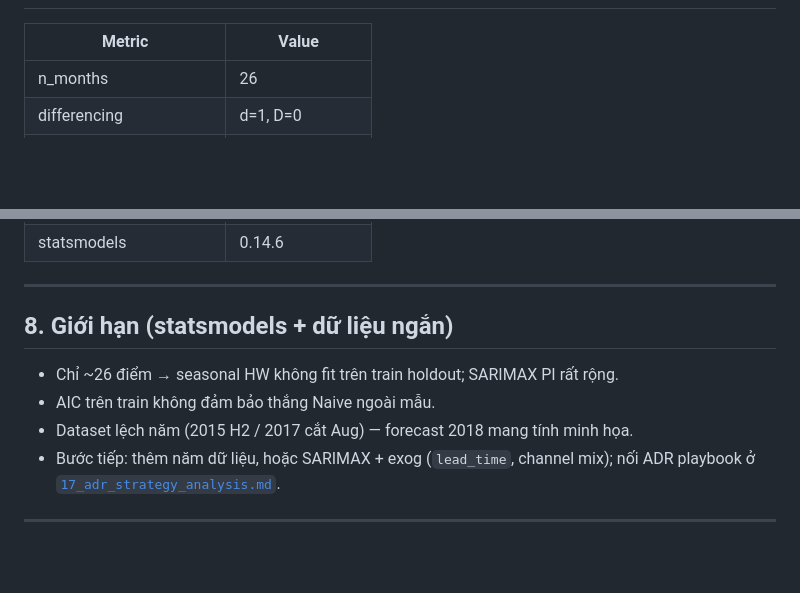
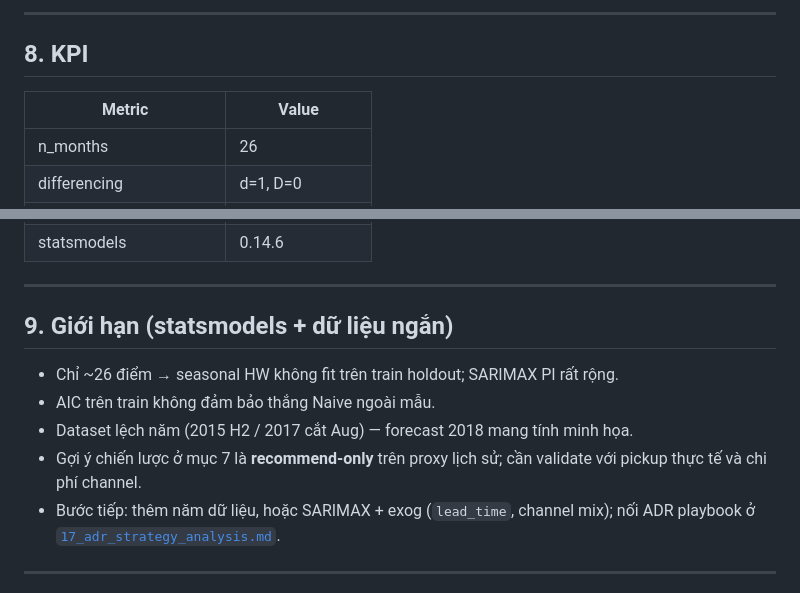
Before and after one commit to KANguyen2802/Hotel-Booking-Demand, a Markdown page: reports/18_demand_forecasting_dynamic_pricing.md, 2 parts joined by grey strips. Rendered like a GitHub page; blank space fills up the shorter version.

```diff
--- a/reports/18_demand_forecasting_dynamic_pricing.md
+++ b/reports/18_demand_forecasting_dynamic_pricing.md
@@ -198,3 +241,6 @@ File: [`forecast_next_6m.csv`](./figures/18/forecast_next_6m.csv)
+---
+
+## 8. KPI
 
 | Metric | Value |
 |---|---|
@@ -209,11 +255,12 @@ File: [`forecast_next_6m.csv`](./figures/18/forecast_next_6m.csv)
 
 ---
 
-## 8. Giới hạn (statsmodels + dữ liệu ngắn)
+## 9. Giới hạn (statsmodels + dữ liệu ngắn)
 
 - Chỉ ~26 điểm → seasonal HW không fit trên train holdout; SARIMAX PI rất rộng.
 - AIC trên train không đảm bảo thắng Naive ngoài mẫu.
 - Dataset lệch năm (2015 H2 / 2017 cắt Aug) — forecast 2018 mang tính minh họa.
+- Gợi ý chiến lược ở mục 7 là **recommend-only** trên proxy lịch sử; cần validate với pickup thực tế và chi phí channel.
 - Bước tiếp: thêm năm dữ liệu, hoặc SARIMAX + exog (`lead_time`, channel mix); nối ADR playbook ở [`17_adr_strategy_analysis.md`](17_adr_strategy_analysis.md).
 
 ---
```
Also changed, not shown: other parts of reports/18_demand_forecasting_dynamic_pricing.md (+44 -1 lines).
